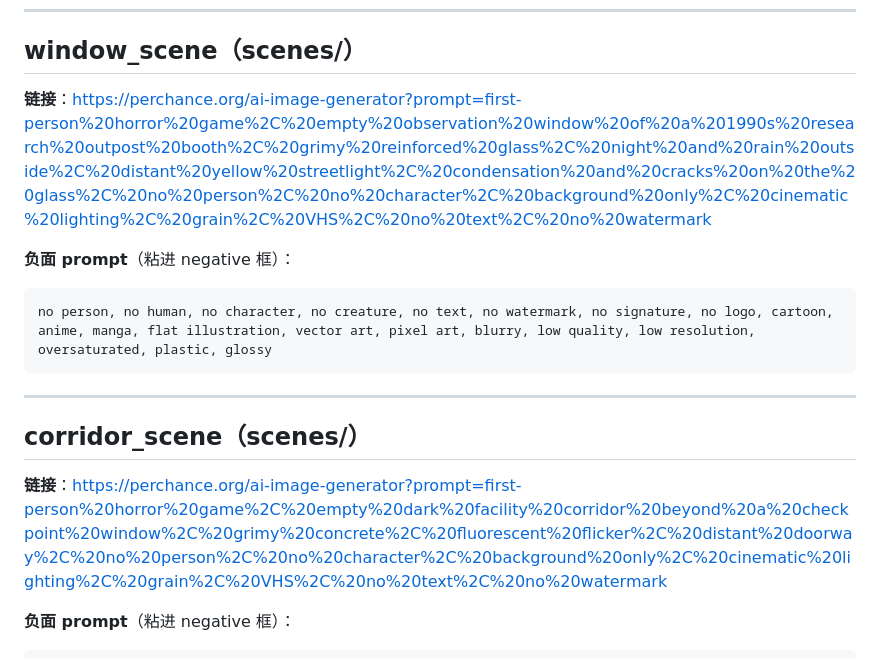
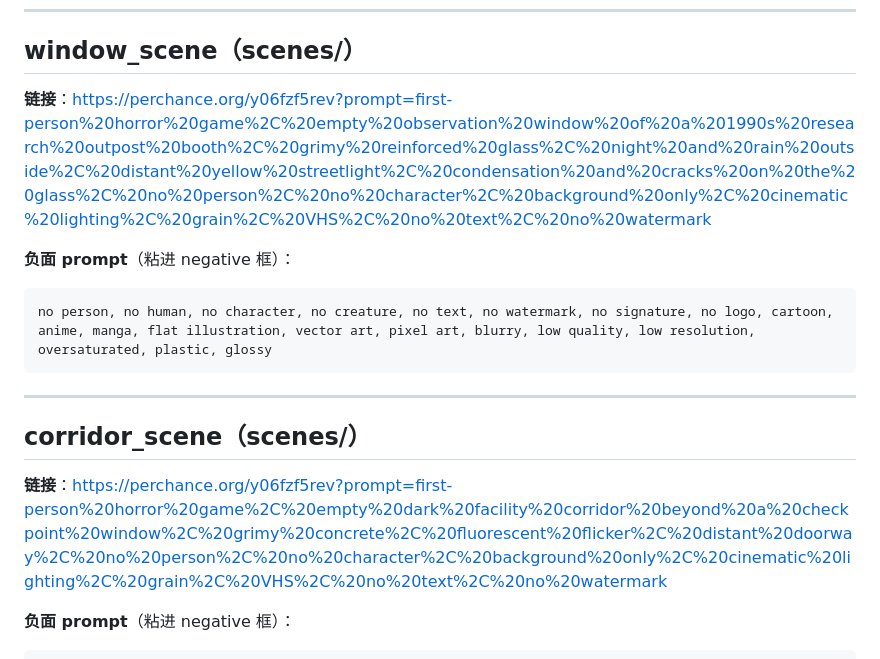
Before and after one commit to lcx040210-create/-, a Markdown page: docs/北岭闸口-Perchance操作清单.md, the part around one of its changes. Drawn GitHub-style.

```diff
--- a/docs/北岭闸口-Perchance操作清单.md
+++ b/docs/北岭闸口-Perchance操作清单.md
@@ -61,7 +61,7 @@ no text, no watermark, no signature, no logo, no background scene, no window, no
 
 ## window_scene（scenes/）
 
-**链接**：https://perchance.org/ai-image-generator?prompt=first-person%20horror%20game%2C%20empty%20observation%20window%20of%20a%201990s%20research%20outpost%20booth%2C%20grimy%20reinforced%20glass%2C%20night%20and%20rain%20outside%2C%20distant%20yellow%20streetlight%2C%20condensation%20and%20cracks%20on%20the%20glass%2C%20no%20person%2C%20no%20character%2C%20background%20only%2C%20cinematic%20lighting%2C%20grain%2C%20VHS%2C%20no%20text%2C%20no%20watermark
+**链接**：https://perchance.org/y06fzf5rev?prompt=first-person%20horror%20game%2C%20empty%20observation%20window%20of%20a%201990s%20research%20outpost%20booth%2C%20grimy%20reinforced%20glass%2C%20night%20and%20rain%20outside%2C%20distant%20yellow%20streetlight%2C%20condensation%20and%20cracks%20on%20the%20glass%2C%20no%20person%2C%20no%20character%2C%20background%20only%2C%20cinematic%20lighting%2C%20grain%2C%20VHS%2C%20no%20text%2C%20no%20watermark
 
 **负面 prompt**（粘进 negative 框）：
 
@@ -73,7 +73,7 @@ no person, no human, no character, no creature, no text, no watermark, no signat
 
 ## corridor_scene（scenes/）
 
-**链接**：https://perchance.org/ai-image-generator?prompt=first-person%20horror%20game%2C%20empty%20dark%20facility%20corridor%20beyond%20a%20checkpoint%20window%2C%20grimy%20concrete%2C%20fluorescent%20flicker%2C%20distant%20doorway%2C%20no%20person%2C%20no%20character%2C%20background%20only%2C%20cinematic%20lighting%2C%20grain%2C%20VHS%2C%20no%20text%2C%20no%20watermark
+**链接**：https://perchance.org/y06fzf5rev?prompt=first-person%20horror%20game%2C%20empty%20dark%20facility%20corridor%20beyond%20a%20checkpoint%20window%2C%20grimy%20concrete%2C%20fluorescent%20flicker%2C%20distant%20doorway%2C%20no%20person%2C%20no%20character%2C%20background%20only%2C%20cinematic%20lighting%2C%20grain%2C%20VHS%2C%20no%20text%2C%20no%20watermark
 
 **负面 prompt**（粘进 negative 框）：
 
```
Also changed, not shown: other parts of docs/北岭闸口-Perchance操作清单.md (+4 -4 lines).
